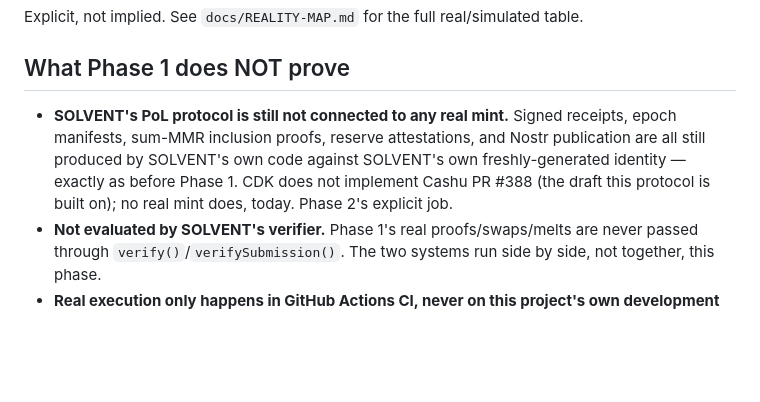
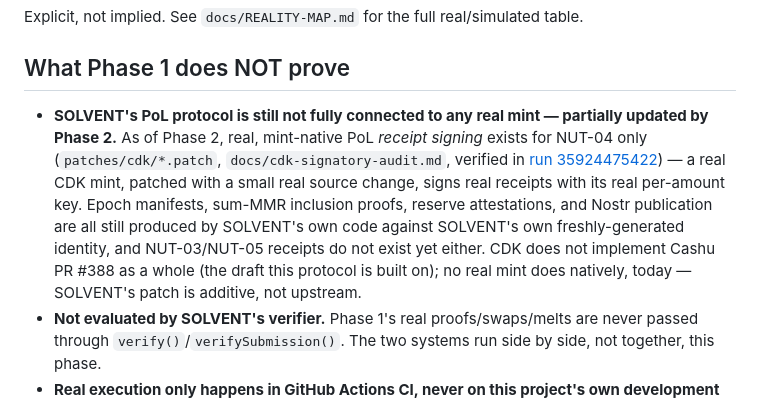
Before and after one commit to TheWeirdDee/solvent, a Markdown page: docs/limitations.md, the part around the change. Rendered like a GitHub page; blank space fills up the shorter version.

Commit message:
docs: update PoL protocol limitation now that NUT-04 receipts are real

```diff
--- a/docs/limitations.md
+++ b/docs/limitations.md
@@ -4,7 +4,7 @@ Explicit, not implied. See `docs/REALITY-MAP.md` for the full real/simulated tab
 
 ## What Phase 1 does NOT prove
 
-- **SOLVENT's PoL protocol is still not connected to any real mint.** Signed receipts, epoch manifests, sum-MMR inclusion proofs, reserve attestations, and Nostr publication are all still produced by SOLVENT's own code against SOLVENT's own freshly-generated identity — exactly as before Phase 1. CDK does not implement Cashu PR #388 (the draft this protocol is built on); no real mint does, today. Phase 2's explicit job.
+- **SOLVENT's PoL protocol is still not fully connected to any real mint — partially updated by Phase 2.** As of Phase 2, real, mint-native PoL *receipt signing* exists for NUT-04 only (`patches/cdk/*.patch`, `docs/cdk-signatory-audit.md`, verified in [run 35924475422](https://github.com/TheWeirdDee/solvent/actions/runs/35924475422)) — a real CDK mint, patched with a small real source change, signs real receipts with its real per-amount key. Epoch manifests, sum-MMR inclusion proofs, reserve attestations, and Nostr publication are all still produced by SOLVENT's own code against SOLVENT's own freshly-generated identity, and NUT-03/NUT-05 receipts do not exist yet either. CDK does not implement Cashu PR #388 as a whole (the draft this protocol is built on); no real mint does natively, today — SOLVENT's patch is additive, not upstream.
 - **Not evaluated by SOLVENT's verifier.** Phase 1's real proofs/swaps/melts are never passed through `verify()`/`verifySubmission()`. The two systems run side by side, not together, this phase.
 - **Real execution only happens in GitHub Actions CI, never on this project's own development machine.** This project's Windows development machine has no Docker, no `bitcoind`, no `lnd`, and no WSL2 distribution, so the full regtest stack cannot be run locally — every real execution of `npm run verify:cashu-real` happens on the `ubuntu-latest` GitHub Actions runner defined in `.github/workflows/real-cashu-integration.yml`. That execution is confirmed, not merely typechecked: [run 35853398175](https://github.com/TheWeirdDee/solvent/actions/runs/35853398175) (2026-09-23, commit `b22ed3a`) started a real Bitcoin Core 29.4 regtest node, two real `lnd` v0.21.3-beta nodes, and a real `cdk-mintd` v0.18.1, and printed `REAL CASHU FOUNDATION VERIFIED` followed by `REAL CASHU FOUNDATION RESTART PERSISTENCE VERIFIED` — a real Lightning payment with an observed preimage, real NUT-04/03/07/05 transitions, real double-spend rejection, and (after killing and restarting the mint process against the same on-disk SQLite database) 6/6 already-spent proofs still reporting SPENT with a post-restart double-spend attempt still refused. Evidence for that exact run is attached to the workflow run as the `real-cashu-evidence` artifact. See `docs/reproduce-real-stack.md` to reproduce it yourself.
 - **Regtest, not mainnet.** Every coin involved is worthless by construction. No real-world Bitcoin, no real-world Lightning liquidity, at any point.
```
